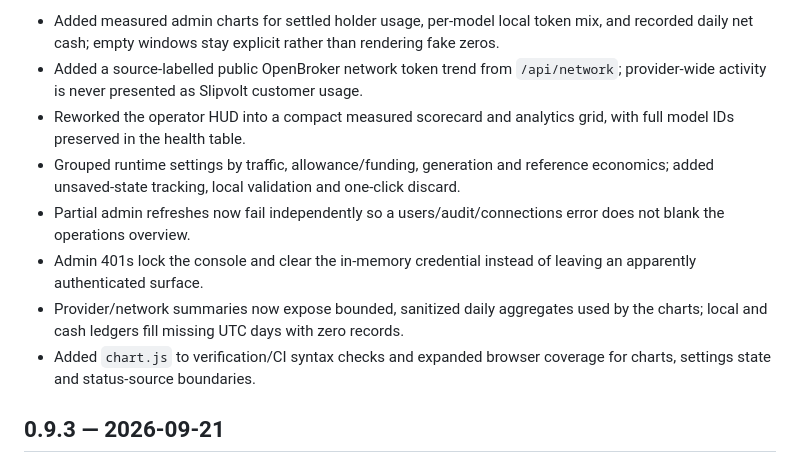
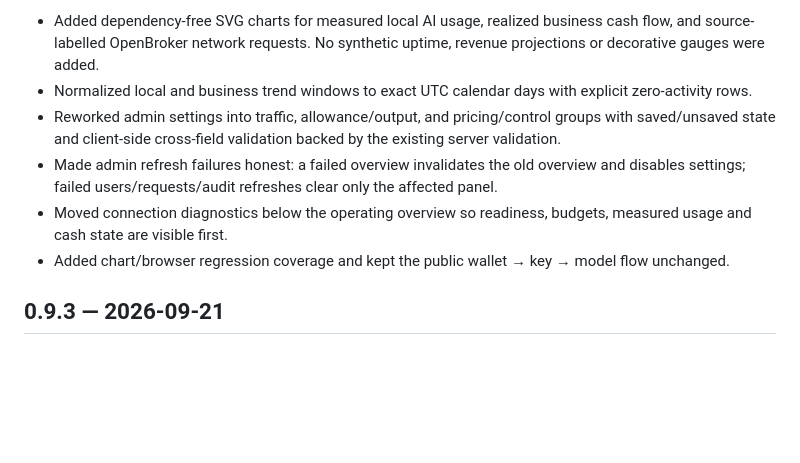
Before and after one commit to NosytLabs/Slipvolt, a Markdown page: docs/CHANGELOG.md, the part around one of its changes. Rendered like a GitHub page; blank space fills up the shorter version.

Commit message:
docs: finalize 0.9.4 release notes

```diff
--- a/docs/CHANGELOG.md
+++ b/docs/CHANGELOG.md
@@ -4,12 +4,10 @@
 
-- Added measured admin charts for settled holder usage, per-model local token mix, and recorded daily net cash; empty windows stay explicit rather than rendering fake zeros.
-- Added a source-labelled public OpenBroker network token trend from `/api/network`; provider-wide activity is never presented as Slipvolt customer usage.
-- Reworked the operator HUD into a compact measured scorecard and analytics grid, with full model IDs preserved in the health table.
-- Grouped runtime settings by traffic, allowance/funding, generation and reference economics; added unsaved-state tracking, local validation and one-click discard.
-- Partial admin refreshes now fail independently so a users/audit/connections error does not blank the operations overview.
-- Admin 401s lock the console and clear the in-memory credential instead of leaving an apparently authenticated surface.
-- Provider/network summaries now expose bounded, sanitized daily aggregates used by the charts; local and cash ledgers fill missing UTC days with zero records.
-- Added `chart.js` to verification/CI syntax checks and expanded browser coverage for charts, settings state and status-source boundaries.
+- Added dependency-free SVG charts for measured local AI usage, realized business cash flow, and source-labelled OpenBroker network requests. No synthetic uptime, revenue projections or decorative gauges were added.
+- Normalized local and business trend windows to exact UTC calendar days with explicit zero-activity rows.
+- Reworked admin settings into traffic, allowance/output, and pricing/control groups with saved/unsaved state and client-side cross-field validation backed by the existing server validation.
+- Made admin refresh failures honest: a failed overview invalidates the old overview and disables settings; failed users/requests/audit refreshes clear only the affected panel.
+- Moved connection diagnostics below the operating overview so readiness, budgets, measured usage and cash state are visible first.
+- Added chart/browser regression coverage and kept the public wallet → key → model flow unchanged.
 
 ## 0.9.3 — 2026-09-21
 
```
Also changed, not shown: other parts of docs/CHANGELOG.md (+1 -1 lines).
